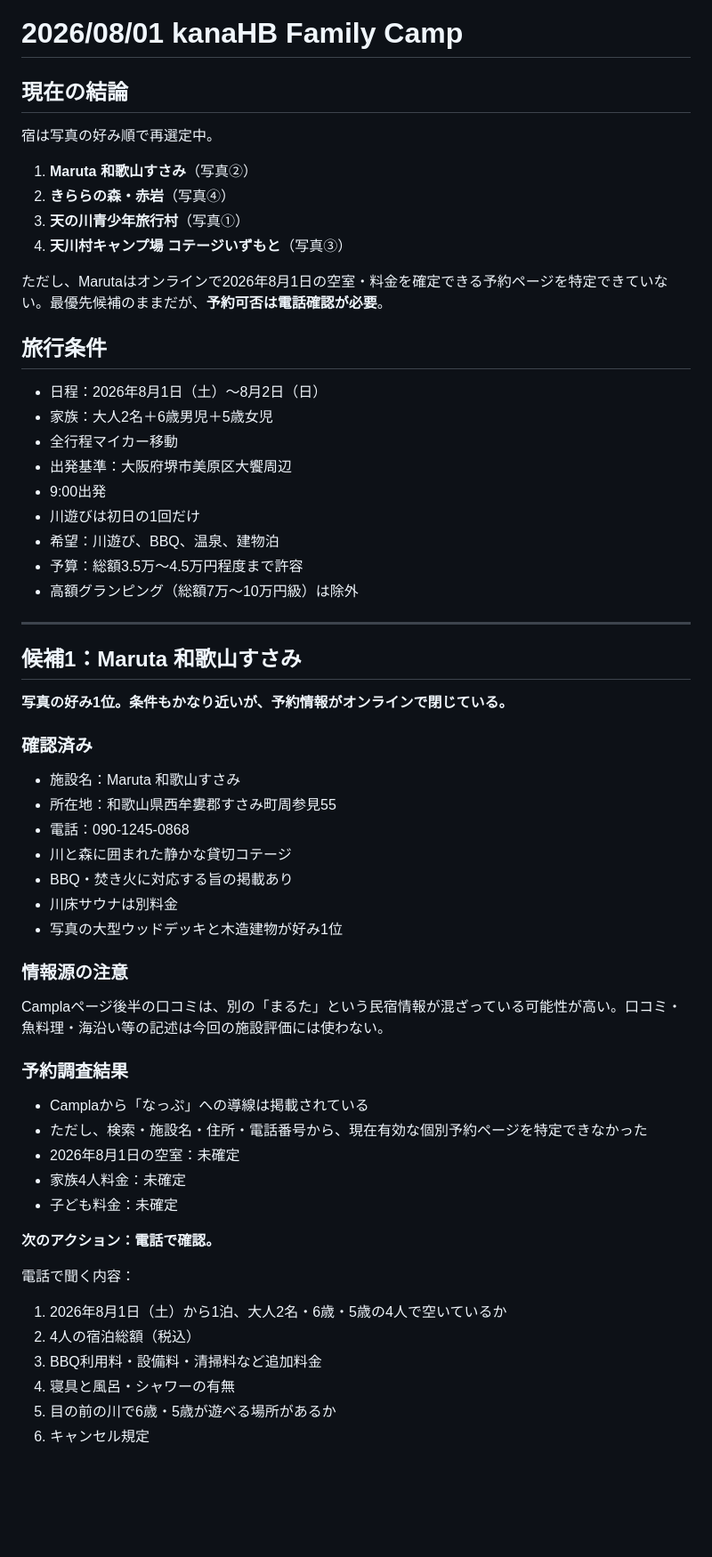
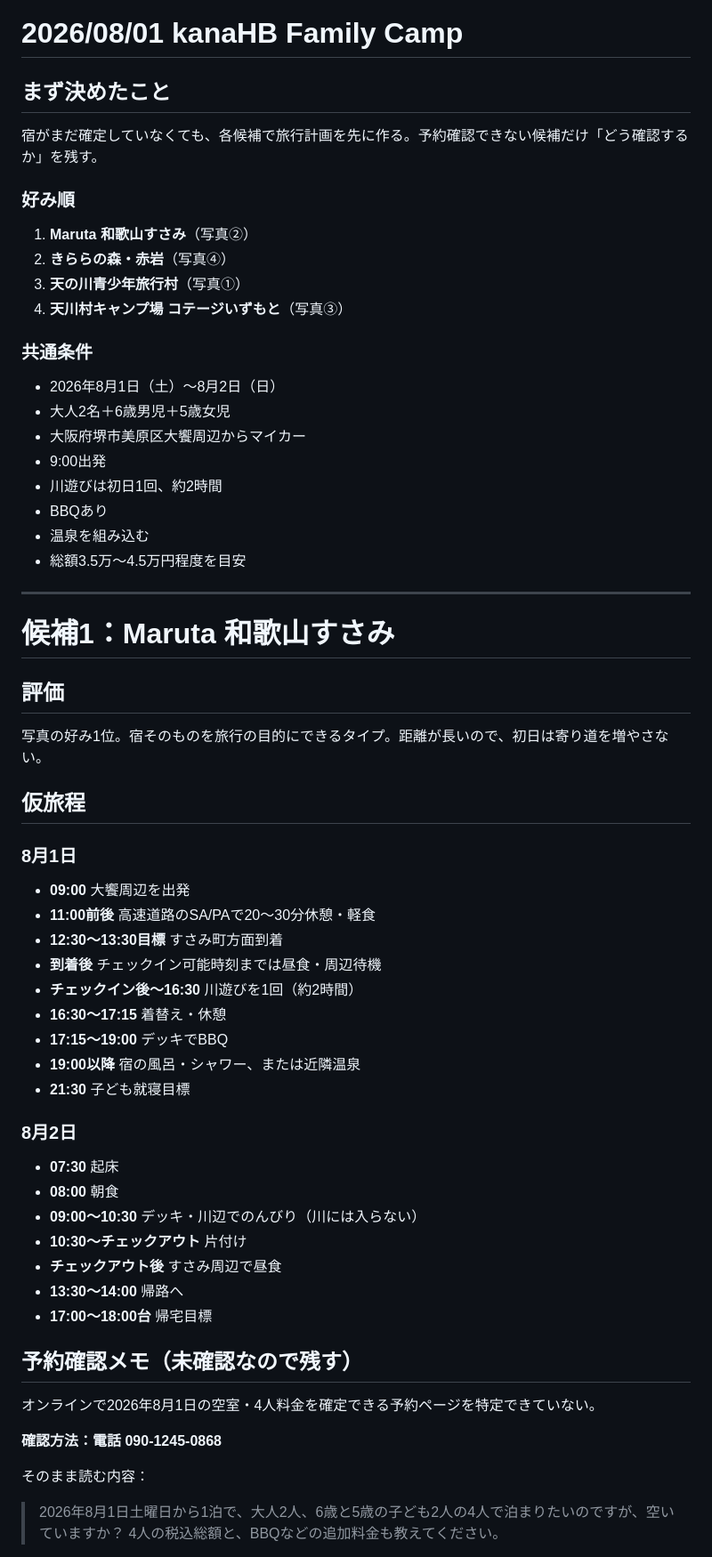
Before and after one commit to goz0813rmh-netizen/20260801-kanaHB-camp, a Markdown page: README.md, the part around one of its changes. Shown at 89% size. GitHub-like rendering; blank space fills up the shorter version.

```diff
--- a/README.md
+++ b/README.md
@@ -1,57 +1,56 @@
 # 2026/08/01 kanaHB Family Camp
 
-## 現在の結論
-宿は写真の好み順で再選定中。
+## まず決めたこと
+宿がまだ確定していなくても、各候補で旅行計画を先に作る。予約確認できない候補だけ「どう確認するか」を残す。
 
+### 好み順
 1. **Maruta 和歌山すさみ**（写真②）
 2. **きららの森・赤岩**（写真④）
 3. **天の川青少年旅行村**（写真①）
 4. **天川村キャンプ場 コテージいずもと**（写真③）
 
-ただし、Marutaはオンラインで2026年8月1日の空室・料金を確定できる予約ページを特定できていない。最優先候補のままだが、**予約可否は電話確認が必要**。
-
-## 旅行条件
-- 日程：2026年8月1日（土）〜8月2日（日）
-- 家族：大人2名＋6歳男児＋5歳女児
-- 全行程マイカー移動
-- 出発基準：大阪府堺市美原区大饗周辺
+### 共通条件
+- 2026年8月1日（土）〜8月2日（日）
+- 大人2名＋6歳男児＋5歳女児
+- 大阪府堺市美原区大饗周辺からマイカー
 - 9:00出発
-- 川遊びは初日の1回だけ
-- 希望：川遊び、BBQ、温泉、建物泊
-- 予算：総額3.5万〜4.5万円程度まで許容
-- 高額グランピング（総額7万〜10万円級）は除外
+- 川遊びは初日1回、約2時間
+- BBQあり
+- 温泉を組み込む
+- 総額3.5万〜4.5万円程度を目安
 
 ---
 
-## 候補1：Maruta 和歌山すさみ
-**写真の好み1位。条件もかなり近いが、予約情報がオンラインで閉じている。**
+# 候補1：Maruta 和歌山すさみ
+## 評価
+写真の好み1位。宿そのものを旅行の目的にできるタイプ。距離が長いので、初日は寄り道を増やさない。
 
-### 確認済み
-- 施設名：Maruta 和歌山すさみ
-- 所在地：和歌山県西牟婁郡すさみ町周参見55
-- 電話：090-1245-0868
-- 川と森に囲まれた静かな貸切コテージ
-- BBQ・焚き火に対応する旨の掲載あり
-- 川床サウナは別料金
-- 写真の大型ウッドデッキと木造建物が好み1位
+## 仮旅程
+### 8月1日
+- **09:00** 大饗周辺を出発
+- **11:00前後** 高速道路のSA/PAで20〜30分休憩・軽食
+- **12:30〜13:30目標** すさみ町方面到着
+- **到着後** チェックイン可能時刻までは昼食・周辺待機
+- **チェックイン後〜16:30** 川遊びを1回（約2時間）
+- **16:30〜17:15** 着替え・休憩
+- **17:15〜19:00** デッキでBBQ
+- **19:00以降** 宿の風呂・シャワー、または近隣温泉
+- **21:30** 子ども就寝目標
 
-### 情報源の注意
-Camplaページ後半の口コミは、別の「まるた」という民宿情報が混ざっている可能性が高い。口コミ・魚料理・海沿い等の記述は今回の施設評価には使わない。
+### 8月2日
+- **07:30** 起床
+- **08:00** 朝食
+- **09:00〜10:30** デッキ・川辺でのんびり（川には入らない）
+- **10:30〜チェックアウト** 片付け
+- **チェックアウト後** すさみ周辺で昼食
+- **13:30〜14:00** 帰路へ
+- **17:00〜18:00台** 帰宅目標
 
-### 予約調査結果
-- Camplaから「なっぷ」への導線は掲載されている
-- ただし、検索・施設名・住所・電話番号から、現在有効な個別予約ページを特定できなかった
-- 2026年8月1日の空室：未確定
-- 家族4人料金：未確定
-- 子ども料金：未確定
+## 予約確認メモ（未確認なので残す）
+オンラインで2026年8月1日の空室・4人料金を確定できる予約ページを特定できていない。
 
-**次のアクション：電話で確認。**
+**確認方法：電話 090-1245-0868**
 
-電話で聞く内容：
-1. 2026年8月1日（土）から1泊、大人2名・6歳・5歳の4人で空いているか
-2. 4人の宿泊総額（税込）
-3. BBQ利用料・設備料・清掃料など追加料金
-4. 寝具と風呂・シャワーの有無
-5. 目の前の川で6歳・5歳が遊べる場所があるか
-6. キャンセル規定
+そのまま読む内容：
+> 2026年8月1日土曜日から1泊で、大人2人、6歳と5歳の子ども2人の4人で泊まりたいのですが、空いていますか？ 4人の税込総額と、BBQなどの追加料金も教えてください。
 
```
Also changed, not shown: other parts of README.md (+143 -44 lines).
